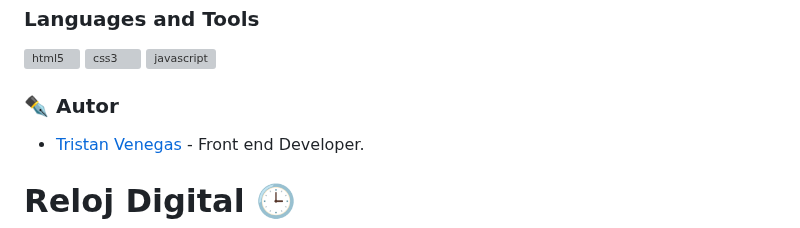
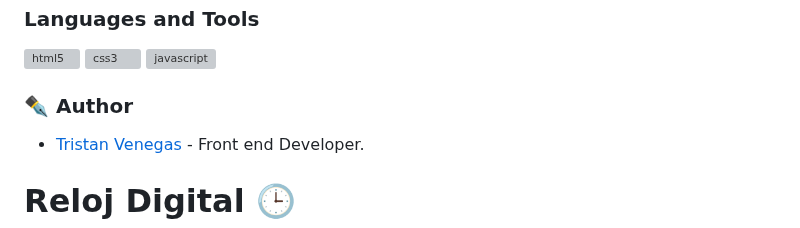
Before and after one commit to TG-VA/DigitalClock, a Markdown page: README.MD, the part around the change. Rendered like a GitHub page; grey boxes are pictures that could not be loaded.

```diff
--- a/README.MD
+++ b/README.MD
@@ -31,7 +31,7 @@ setInterval(() =>{
 <h3 align="left">Languages and Tools</h3>
 <p align="left"> <a href="https://www.w3.org/html/" target="_blank"> <img src="https://raw.githubusercontent.com/devicons/devicon/master/icons/html5/html5-original-wordmark.svg" alt="html5" width="40" height="40"/> </a> <a href="https://www.w3schools.com/css/" target="_blank"> <img src="https://raw.githubusercontent.com/devicons/devicon/master/icons/css3/css3-original-wordmark.svg" alt="css3" width="40" height="40"/> </a> <a href="https://developer.mozilla.org/en-US/docs/Web/JavaScript" target="_blank"> <img src="https://raw.githubusercontent.com/devicons/devicon/master/icons/javascript/javascript-original.svg" alt="javascript" width="40" height="40"/> </a> </p>
 
-### ✒️  Autor
+### ✒️  Author
 - [Tristan Venegas](https://github.com/TG-VA "Tristan Venegas") - Front end Developer.
 
 
```
